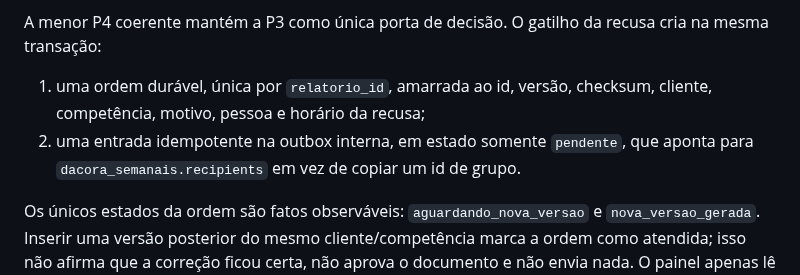
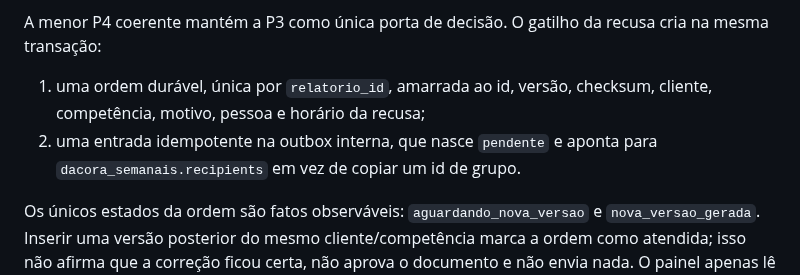
Before and after one commit to flacora-projetos/dacoraLP, a Markdown page: docs/PAINEL_PROGRESSO.md, the part around one of its changes. GitHub-like rendering.

```diff
--- a/docs/PAINEL_PROGRESSO.md
+++ b/docs/PAINEL_PROGRESSO.md
@@ -1234,8 +1233,8 @@ cria na mesma transação:
 
 1. uma ordem durável, única por `relatorio_id`, amarrada ao id, versão, checksum,
    cliente, competência, motivo, pessoa e horário da recusa;
-2. uma entrada idempotente na outbox interna, em estado somente `pendente`, que
-   aponta para `dacora_semanais.recipients` em vez de copiar um id de grupo.
+2. uma entrada idempotente na outbox interna, que nasce `pendente` e aponta para
+   `dacora_semanais.recipients` em vez de copiar um id de grupo.
 
 Os únicos estados da ordem são fatos observáveis: `aguardando_nova_versao` e
 `nova_versao_gerada`. Inserir uma versão posterior do mesmo cliente/competência
```
Also changed, not shown: other parts of docs/PAINEL_PROGRESSO.md (+37 -12 lines).
